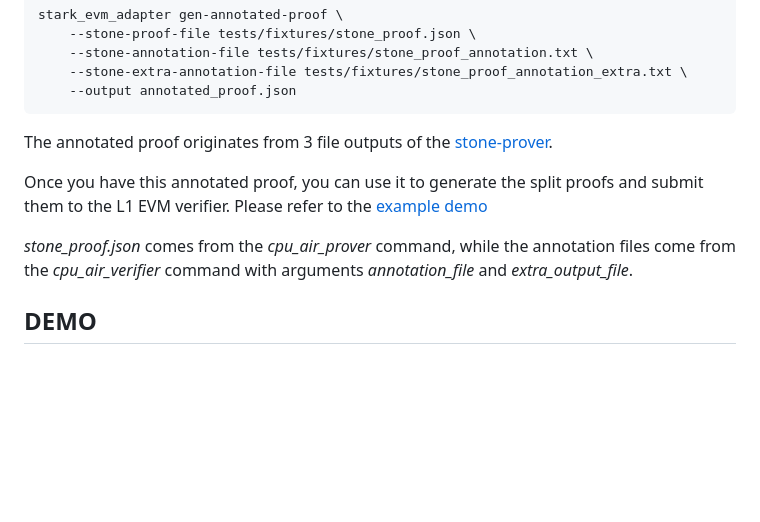
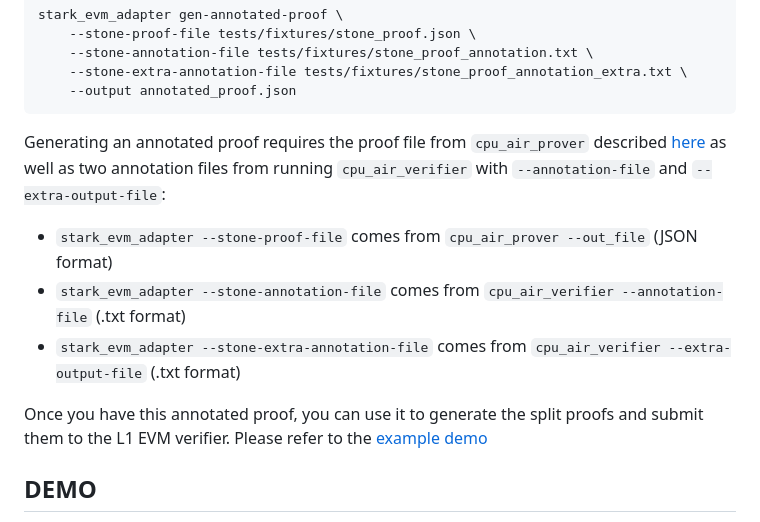
Before and after one commit to zksecurity/stark-evm-adapter, a Markdown page: README.md, the part around the change. Rendered like a GitHub page; blank space fills up the shorter version.

Commit message:
Elaborate on where input files come from

````diff
--- a/README.md
+++ b/README.md
@@ -53,11 +53,13 @@ stark_evm_adapter gen-annotated-proof \
     --output annotated_proof.json
 ```
 
-The annotated proof originates from 3 file outputs of the [stone-prover](https://github.com/starkware-libs/stone-prover/tree/00b274b55c82077184be4c0758f7bed18950eaba#creating-and-verifying-a-proof-of-a-cairozero-program).
+Generating an annotated proof requires the proof file from `cpu_air_prover` described [here](https://github.com/starkware-libs/stone-prover/tree/00b274b55c82077184be4c0758f7bed18950eaba#creating-and-verifying-a-proof-of-a-cairozero-program) as well as two annotation files from running `cpu_air_verifier` with `--annotation-file` and `--extra-output-file`:
+
+* `stark_evm_adapter --stone-proof-file` comes from `cpu_air_prover --out_file` (JSON format)
+* `stark_evm_adapter --stone-annotation-file` comes from `cpu_air_verifier --annotation-file` (.txt format)
+* `stark_evm_adapter --stone-extra-annotation-file` comes from `cpu_air_verifier --extra-output-file` (.txt format)
 
 Once you have this annotated proof, you can use it to generate the split proofs and submit them to the L1 EVM verifier. Please refer to the [example demo](https://github.com/zksecurity/stark-evm-adapter/blob/8af44a0aa61c89e36a08261320f234709e99ed71/examples/verify_stone_proof.rs#L18)
-
-_stone_proof.json_ comes from the _cpu_air_prover_ command, while the annotation files come from the _cpu_air_verifier_ command with arguments _annotation_file_ and _extra_output_file_.
 
 ## DEMO
 You can use docker to run the demo. The demo will generate split proofs from an annotated proof and submit them to the L1 EVM verifier.
````
